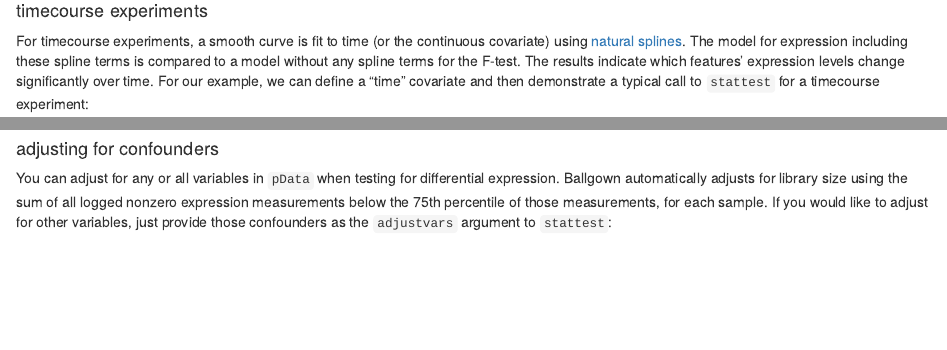
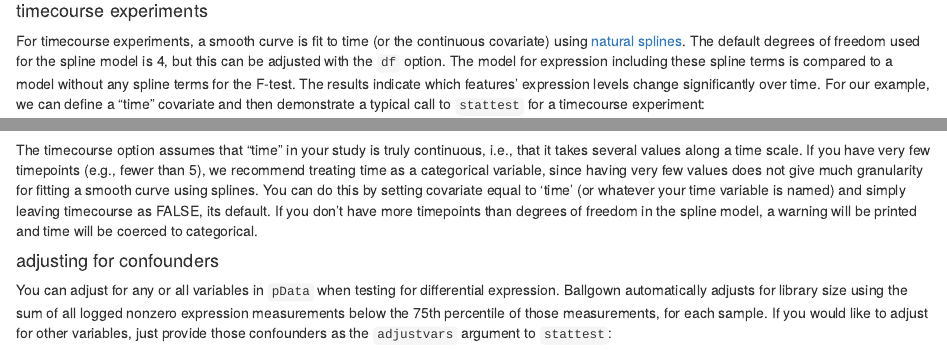
Before and after one commit to alyssafrazee/ballgown, an R Markdown document (vignettes/ballgown.Rmd): the page in a window 1100 px wide, from 7250 px down, and a second part further down, joined at a grey line. Rendered offline with R 4.5, knitr and Pandoc, with nearby package versions; some code elsewhere in the file could not run offline; common packages that the code uses without loading them are loaded.

Commit message:
update documentation for timecourse option to be clearer about requirements

````diff
--- a/vignettes/ballgown.Rmd
+++ b/vignettes/ballgown.Rmd
@@ -266,12 +266,14 @@ head(stat_results)
 The result is a data frame containing the feature tested, feature ids, and corresponding p- and q-values. See `?stattest` for further usage details.
 
 #### timecourse experiments
-For timecourse experiments, a smooth curve is fit to time (or the continuous covariate) using [natural splines](http://en.wikipedia.org/wiki/Spline_interpolation). The model for expression including these spline terms is compared to a model without any spline terms for the F-test. The results indicate which features' expression levels change significantly over time. For our example, we can define a "time" covariate and then demonstrate a typical call to `stattest` for a timecourse experiment:
+For timecourse experiments, a smooth curve is fit to time (or the continuous covariate) using [natural splines](http://en.wikipedia.org/wiki/Spline_interpolation). The default degrees of freedom used for the spline model is 4, but this can be adjusted with the `df` option. The model for expression including these spline terms is compared to a model without any spline terms for the F-test. The results indicate which features' expression levels change significantly over time. For our example, we can define a "time" covariate and then demonstrate a typical call to `stattest` for a timecourse experiment:
 
 ```{r stattest_time}
 pData(bg) = data.frame(pData(bg), time=rep(1:10, 2)) #dummy time covariate
 timecourse_results = stattest(bg, feature='transcript', meas='FPKM', covariate='time', timecourse=TRUE)
 ```
+
+The timecourse option assumes that "time" in your study is truly continuous, i.e., that it takes several values along a time scale. If you have very few timepoints (e.g., fewer than 5), we recommend treating time as a categorical variable, since having very few values does not give much granularity for fitting a smooth curve using splines. You can do this by setting covariate equal to 'time' (or whatever your time variable is named) and simply leaving timecourse as FALSE, its default. If you don't have more timepoints than degrees of freedom in the spline model, a warning will be printed and time will be coerced to categorical.
 
 #### adjusting for confounders
 You can adjust for any or all variables in `pData` when testing for differential expression.  Ballgown automatically adjusts for library size using the sum of all logged nonzero expression measurements below the 75th percentile of those measurements, for each sample.  If you would like to adjust for other variables, just provide those confounders as the `adjustvars` argument to `stattest`:
````
Also changed, not shown: R/stattest.R (+6 -4 lines), README.md, 1 other file.
